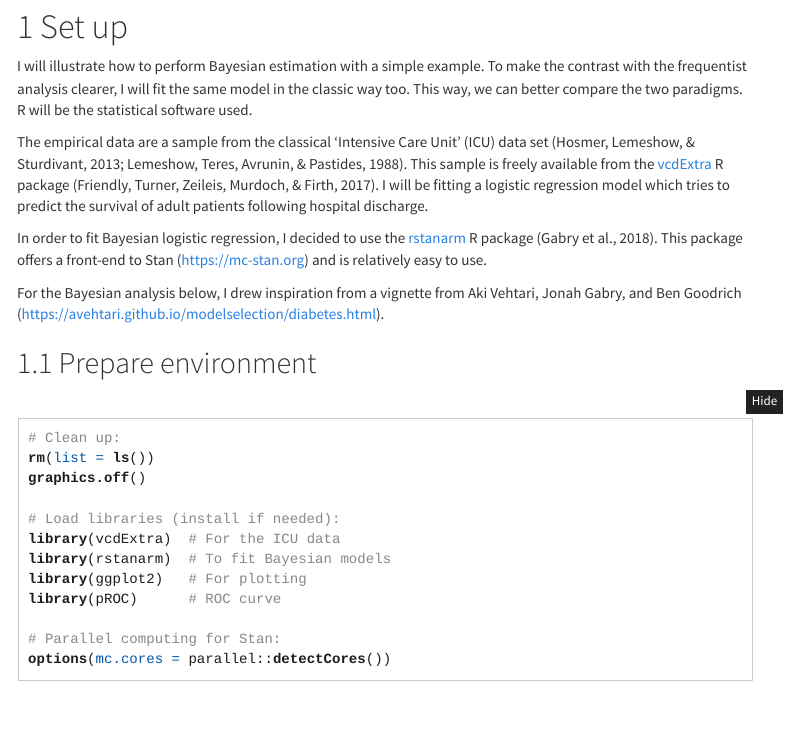
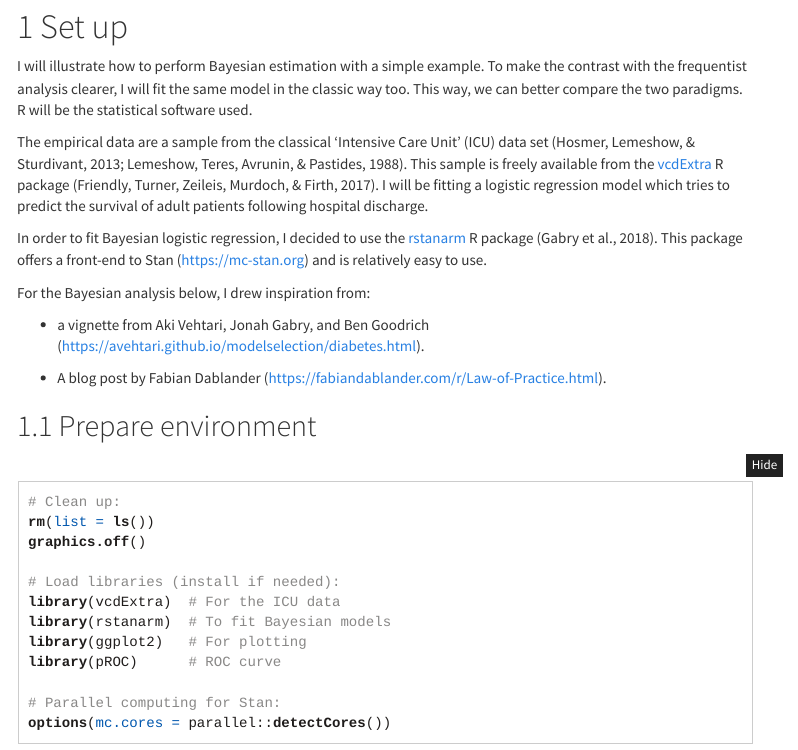
Before and after one commit to jorgetendeiro/SHARE-UMCG-14-Nov-2019, an R Markdown document (Part 2/SHARE_Part2.Rmd): the page in a window 1100 px wide, from 320 px down. The pictures show the output file Part 2/SHARE_Part2.html that the author committed with the source, opened offline; menus at the side of the page are left out.

Commit message:
Work on slides

```diff
--- a/Part 2/SHARE_Part2.Rmd
+++ b/Part 2/SHARE_Part2.Rmd
@@ -35,7 +35,11 @@ The empirical data are a sample from the classical 'Intensive Care Unit' (ICU) d
 
 In order to fit Bayesian logistic regression, I decided to use the [rstanarm](https://cran.r-project.org/web/packages/rstanarm/index.html) R package [@gabry2018]. This package offers a front-end to Stan ([https://mc-stan.org](https://mc-stan.org)) and is relatively easy to use.
 
-For the Bayesian analysis below, I drew inspiration from a vignette from Aki Vehtari, Jonah Gabry, and Ben Goodrich ([https://avehtari.github.io/modelselection/diabetes.html](https://avehtari.github.io/modelselection/diabetes.html)).
+For the Bayesian analysis below, I drew inspiration from:
+
+- a vignette from Aki Vehtari, Jonah Gabry, and Ben Goodrich ([https://avehtari.github.io/modelselection/diabetes.html](https://avehtari.github.io/modelselection/diabetes.html)).
+
+- A blog post by Fabian Dablander ([https://fabiandablander.com/r/Law-of-Practice.html](https://fabiandablander.com/r/Law-of-Practice.html)).
 
 ## Prepare environment
 
```
Also changed, not shown: Part 2/SHARE_Part2.html.
